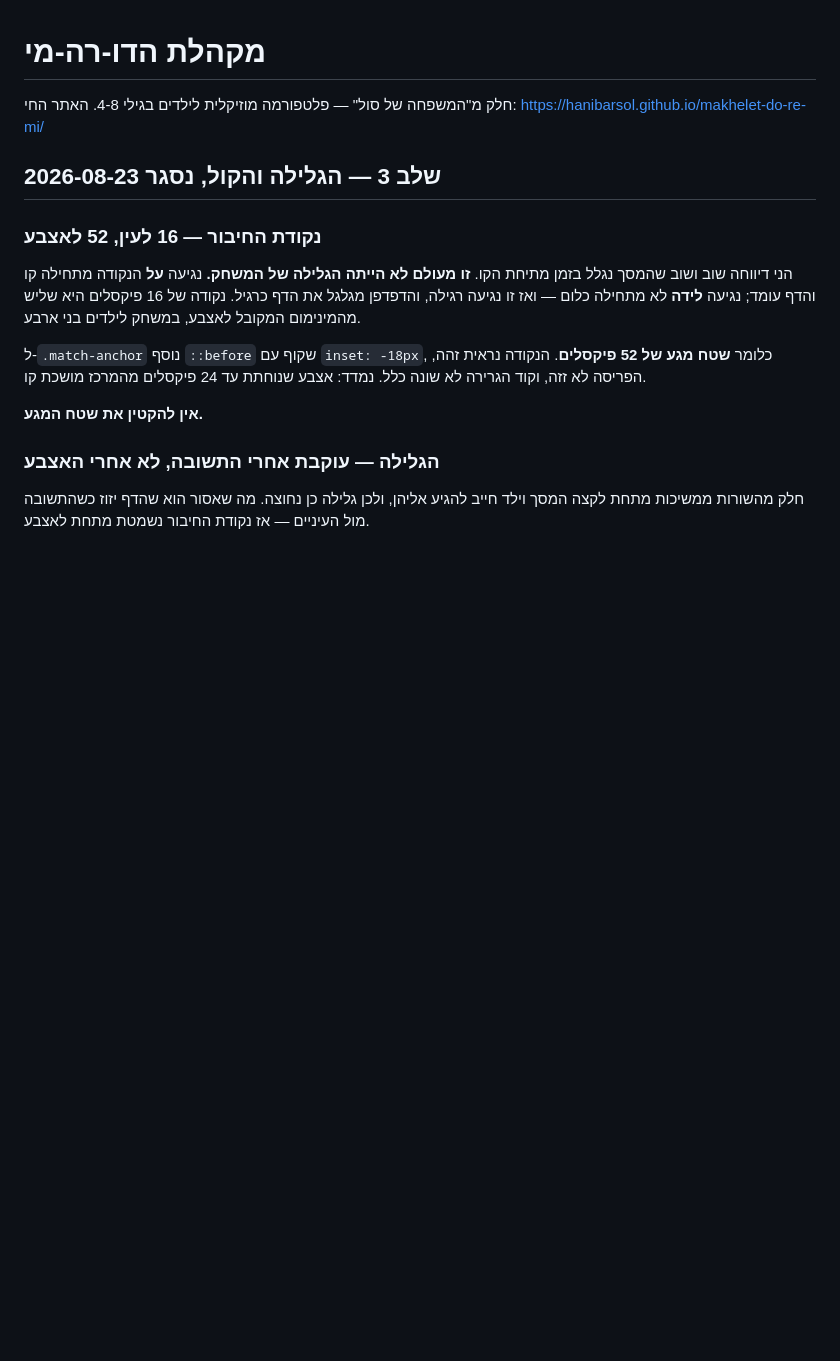
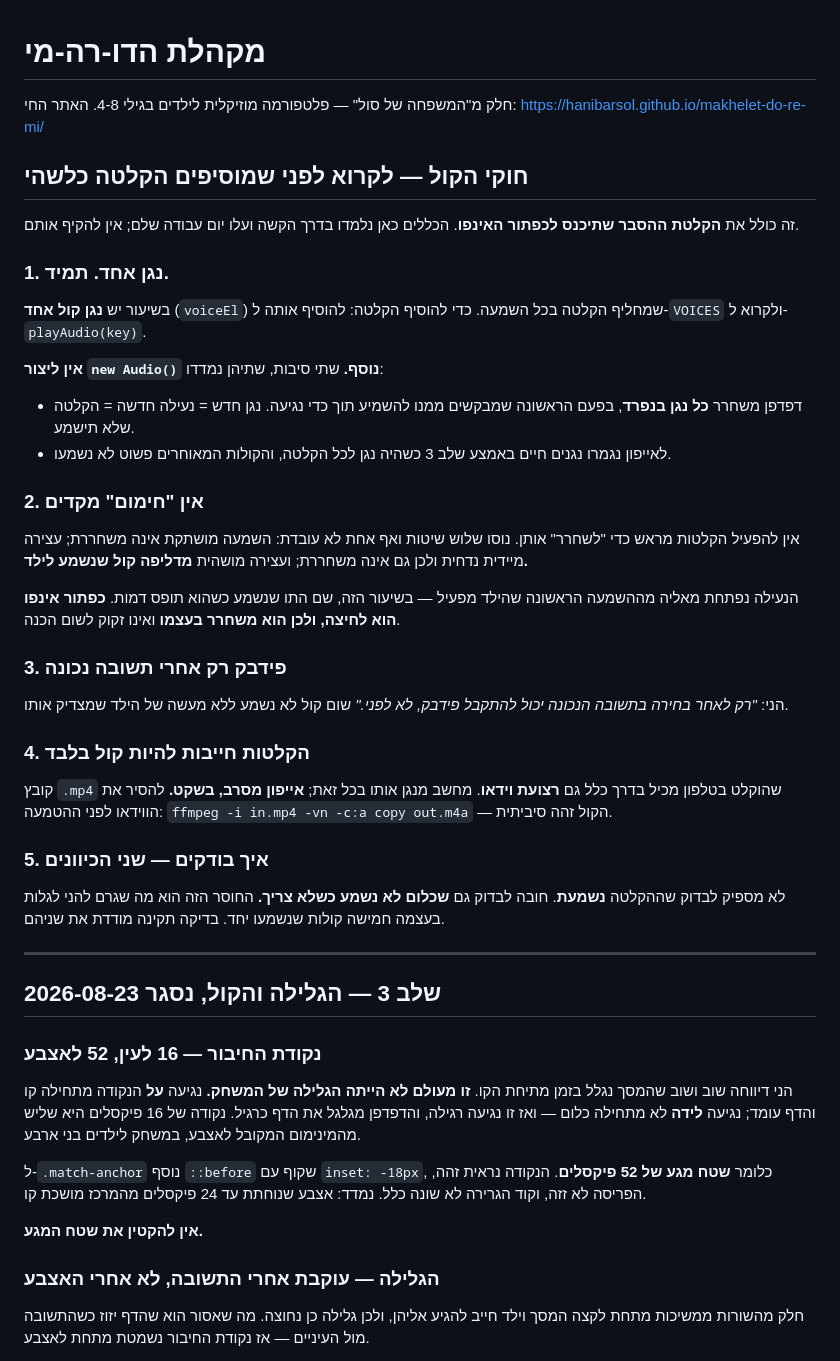
Before and after one commit to hanibarsol/makhelet-do-re-mi, a Markdown page: CLAUDE.md, the part around the change. Drawn GitHub-style; blank space fills up the shorter version.

Commit message:
Write the audio rules down before the info-button recording lands
Everything that must hold for any new clip added to this lesson, including the
one going into the info button: one player, no warm-up, audio-only sources,
feedback only after a correct answer, and a check that measures both that the
clip sounds and that nothing sounds when it should not.

Each rule cost real time to learn, so each says what was tried and why it
failed rather than only what to do.

Co-Authored-By: Claude Opus 5 <noreply@anthropic.com>

```diff
--- a/CLAUDE.md
+++ b/CLAUDE.md
@@ -2,6 +2,52 @@
 
 חלק מ"המשפחה של סול" — פלטפורמה מוזיקלית לילדים בגילי 4-8.
 האתר החי: https://hanibarsol.github.io/makhelet-do-re-mi/
+
+## חוקי הקול — לקרוא לפני שמוסיפים הקלטה כלשהי
+
+זה כולל את **הקלטת ההסבר שתיכנס לכפתור האינפו**. הכללים כאן נלמדו
+בדרך הקשה ועלו יום עבודה שלם; אין להקיף אותם.
+
+### 1. נגן אחד. תמיד.
+
+בשיעור יש **נגן קול אחד** (`voiceEl`) שמחליף הקלטה בכל השמעה. כדי
+להוסיף הקלטה: להוסיף אותה ל-`VOICES` ולקרוא ל-`playAudio(key)`.
+
+**אין ליצור `new Audio()` נוסף.** שתי סיבות, שתיהן נמדדו:
+
+- דפדפן משחרר **כל נגן בנפרד**, בפעם הראשונה שמבקשים ממנו להשמיע תוך
+  כדי נגיעה. נגן חדש = נעילה חדשה = הקלטה שלא תישמע.
+- לאייפון נגמרו נגנים חיים באמצע שלב 3 כשהיה נגן לכל הקלטה, והקולות
+  המאוחרים פשוט לא נשמעו.
+
+### 2. אין "חימום" מקדים
+
+אין להפעיל הקלטות מראש כדי "לשחרר" אותן. נוסו שלוש שיטות ואף אחת לא
+עובדת: השמעה מושתקת אינה משחררת; עצירה מיידית נדחית ולכן גם אינה
+משחררת; ועצירה מושהית **מדליפה קול שנשמע לילד.**
+
+הנעילה נפתחת מאליה מההשמעה הראשונה שהילד מפעיל — בשיעור הזה, שם התו
+שנשמע כשהוא תופס דמות. **כפתור אינפו הוא לחיצה, ולכן הוא משחרר בעצמו**
+ואינו זקוק לשום הכנה.
+
+### 3. פידבק רק אחרי תשובה נכונה
+
+הני: *"רק לאחר בחירה בתשובה הנכונה יכול להתקבל פידבק, לא לפני."*
+שום קול לא נשמע ללא מעשה של הילד שמצדיק אותו.
+
+### 4. הקלטות חייבות להיות קול בלבד
+
+קובץ `.mp4` שהוקלט בטלפון מכיל בדרך כלל גם **רצועת וידאו**. מחשב מנגן
+אותו בכל זאת; **אייפון מסרב, בשקט.** להסיר את הווידאו לפני ההטמעה:
+`ffmpeg -i in.mp4 -vn -c:a copy out.m4a` — הקול זהה סיביתית.
+
+### 5. איך בודקים — שני הכיוונים
+
+לא מספיק לבדוק שההקלטה **נשמעת**. חובה לבדוק גם **שכלום לא נשמע כשלא
+צריך.** החוסר הזה הוא מה שגרם להני לגלות בעצמה חמישה קולות שנשמעו
+יחד. בדיקה תקינה מודדת את שניהם.
+
+---
 
 ## שלב 3 — הגלילה והקול, נסגר 2026-08-23
 
```
